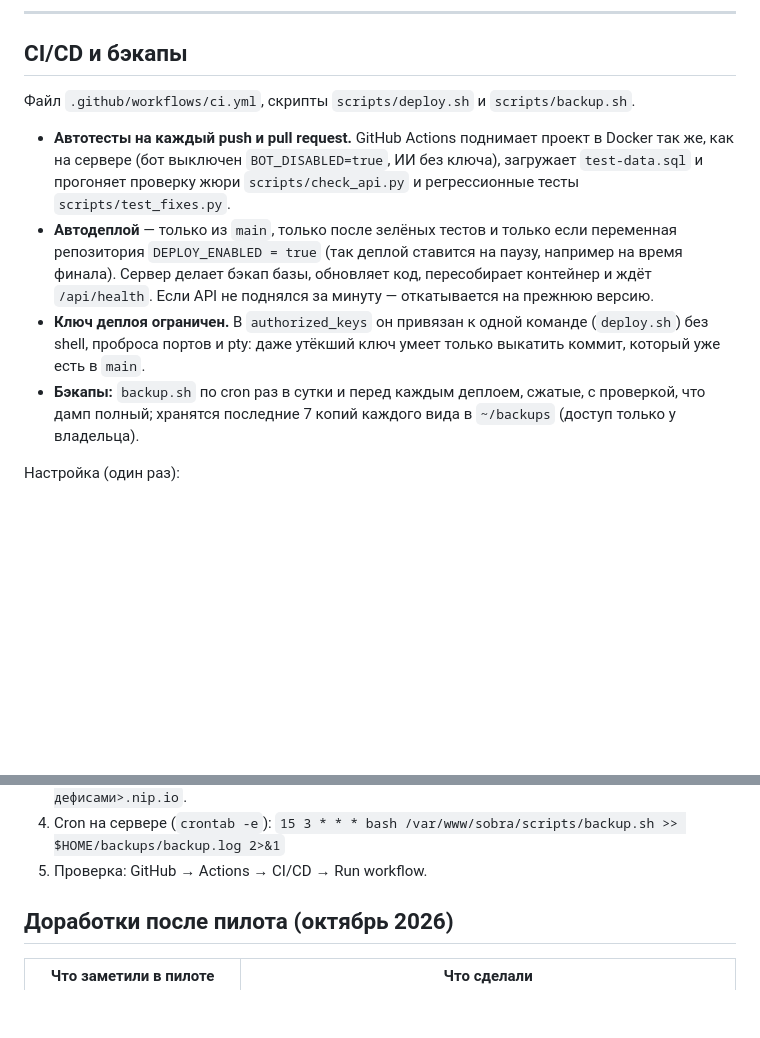
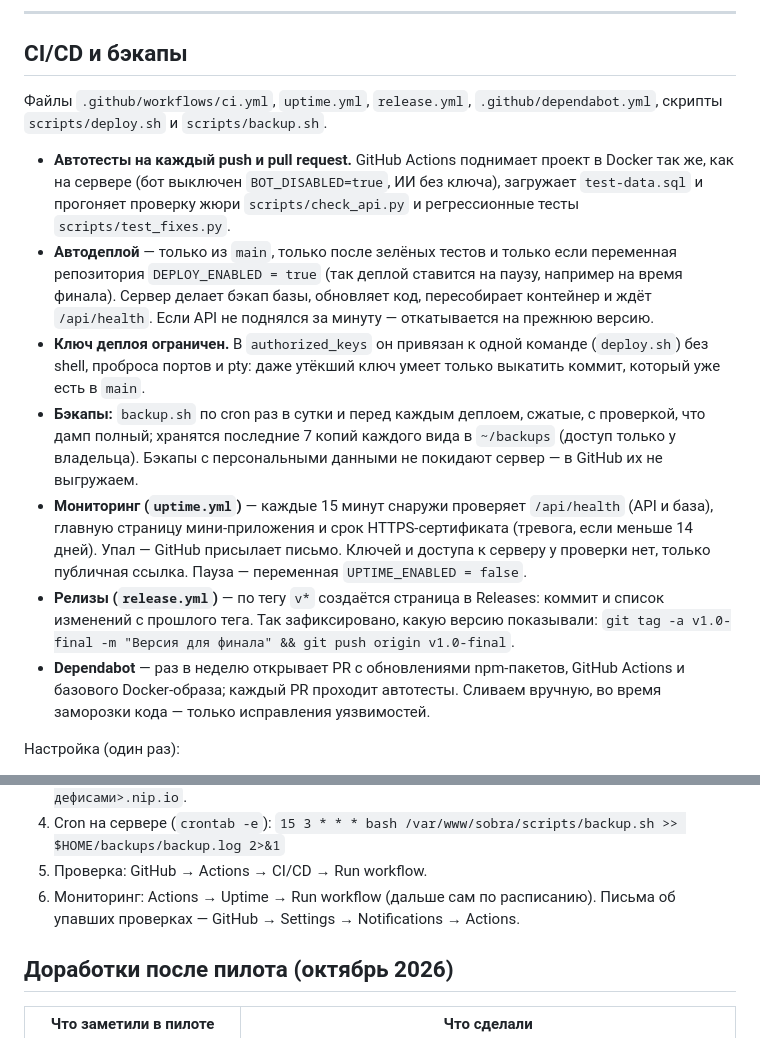
Before and after one commit to nayrest/sobra-max, a Markdown page: README.md, 2 parts joined by grey strips. Rendered like a GitHub page; blank space fills up the shorter version.

Commit message:
feat: Новое описание.

```diff
--- a/README.md
+++ b/README.md
@@ -562,12 +562,15 @@ python3 scripts/check_api.py DATA-API.yaml --env .env
 
 ## CI/CD и бэкапы
 
-Файл `.github/workflows/ci.yml`, скрипты `scripts/deploy.sh` и `scripts/backup.sh`.
+Файлы `.github/workflows/ci.yml`, `uptime.yml`, `release.yml`, `.github/dependabot.yml`, скрипты `scripts/deploy.sh` и `scripts/backup.sh`.
 
 - **Автотесты на каждый push и pull request.** GitHub Actions поднимает проект в Docker так же, как на сервере (бот выключен `BOT_DISABLED=true`, ИИ без ключа), загружает `test-data.sql` и прогоняет проверку жюри `scripts/check_api.py` и регрессионные тесты `scripts/test_fixes.py`.
 - **Автодеплой** — только из `main`, только после зелёных тестов и только если переменная репозитория `DEPLOY_ENABLED = true` (так деплой ставится на паузу, например на время финала). Сервер делает бэкап базы, обновляет код, пересобирает контейнер и ждёт `/api/health`. Если API не поднялся за минуту — откатывается на прежнюю версию.
 - **Ключ деплоя ограничен.** В `authorized_keys` он привязан к одной команде (`deploy.sh`) без shell, проброса портов и pty: даже утёкший ключ умеет только выкатить коммит, который уже есть в `main`.
-- **Бэкапы:** `backup.sh` по cron раз в сутки и перед каждым деплоем, сжатые, с проверкой, что дамп полный; хранятся последние 7 копий каждого вида в `~/backups` (доступ только у владельца).
+- **Бэкапы:** `backup.sh` по cron раз в сутки и перед каждым деплоем, сжатые, с проверкой, что дамп полный; хранятся последние 7 копий каждого вида в `~/backups` (доступ только у владельца). Бэкапы с персональными данными не покидают сервер — в GitHub их не выгружаем.
+- **Мониторинг (`uptime.yml`)** — каждые 15 минут снаружи проверяет `/api/health` (API и база), главную страницу мини-приложения и срок HTTPS-сертификата (тревога, если меньше 14 дней). Упал — GitHub присылает письмо. Ключей и доступа к серверу у проверки нет, только публичная ссылка. Пауза — переменная `UPTIME_ENABLED = false`.
+- **Релизы (`release.yml`)** — по тегу `v*` создаётся страница в Releases: коммит и список изменений с прошлого тега. Так зафиксировано, какую версию показывали: `git tag -a v1.0-final -m "Версия для финала" && git push origin v1.0-final`.
+- **Dependabot** — раз в неделю открывает PR с обновлениями npm-пакетов, GitHub Actions и базового Docker-образа; каждый PR проходит автотесты. Сливаем вручную, во время заморозки кода — только исправления уязвимостей.
 
 Настройка (один раз):
 
@@ -579,6 +582,7 @@ python3 scripts/check_api.py DATA-API.yaml --env .env
    Variables: `DEPLOY_ENABLED` = `true`, `PUBLIC_URL` = `https://<ip-с-дефисами>.nip.io`.
 4. Cron на сервере (`crontab -e`): `15 3 * * * bash /var/www/sobra/scripts/backup.sh >> $HOME/backups/backup.log 2>&1`
 5. Проверка: GitHub → Actions → CI/CD → Run workflow.
+6. Мониторинг: Actions → Uptime → Run workflow (дальше сам по расписанию). Письма об упавших проверках — GitHub → Settings → Notifications → Actions.
 
 ## Доработки после пилота (октябрь 2026)
 
```
